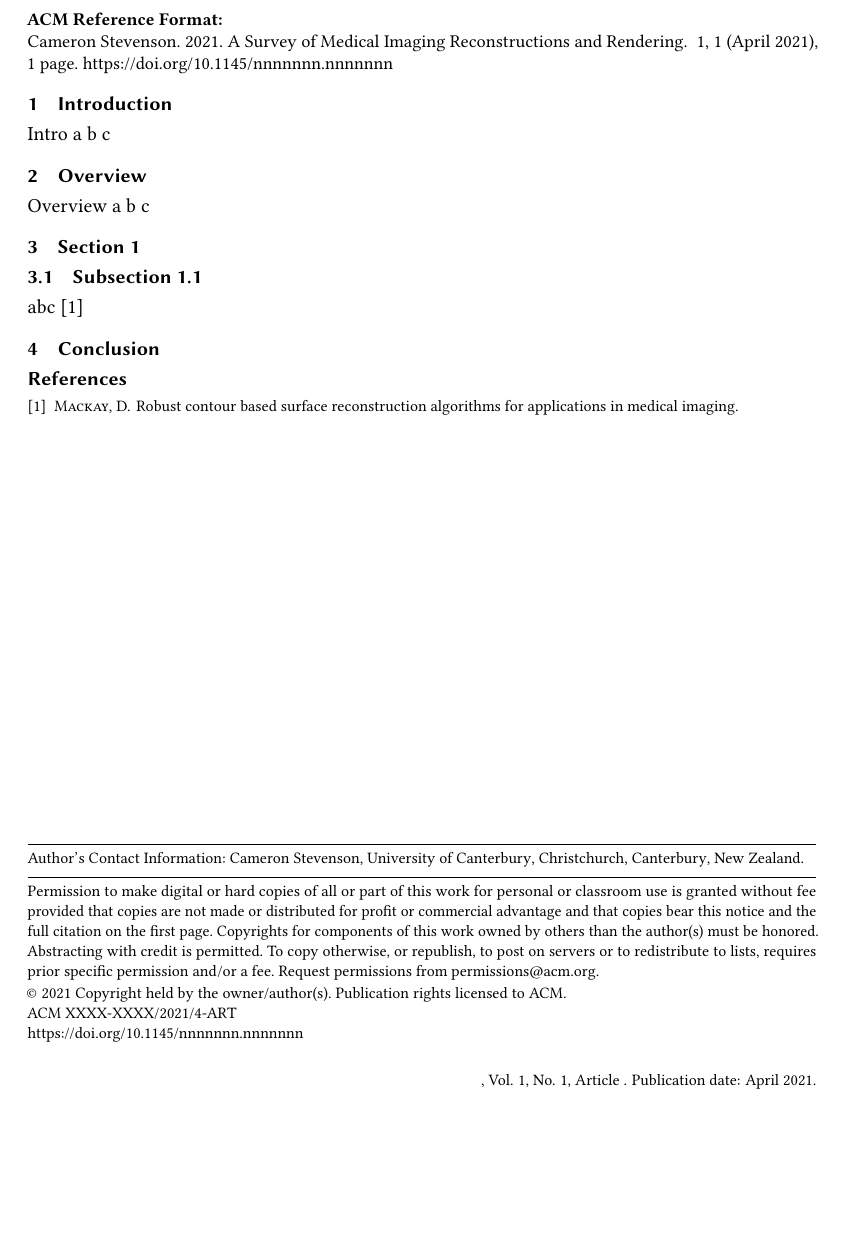
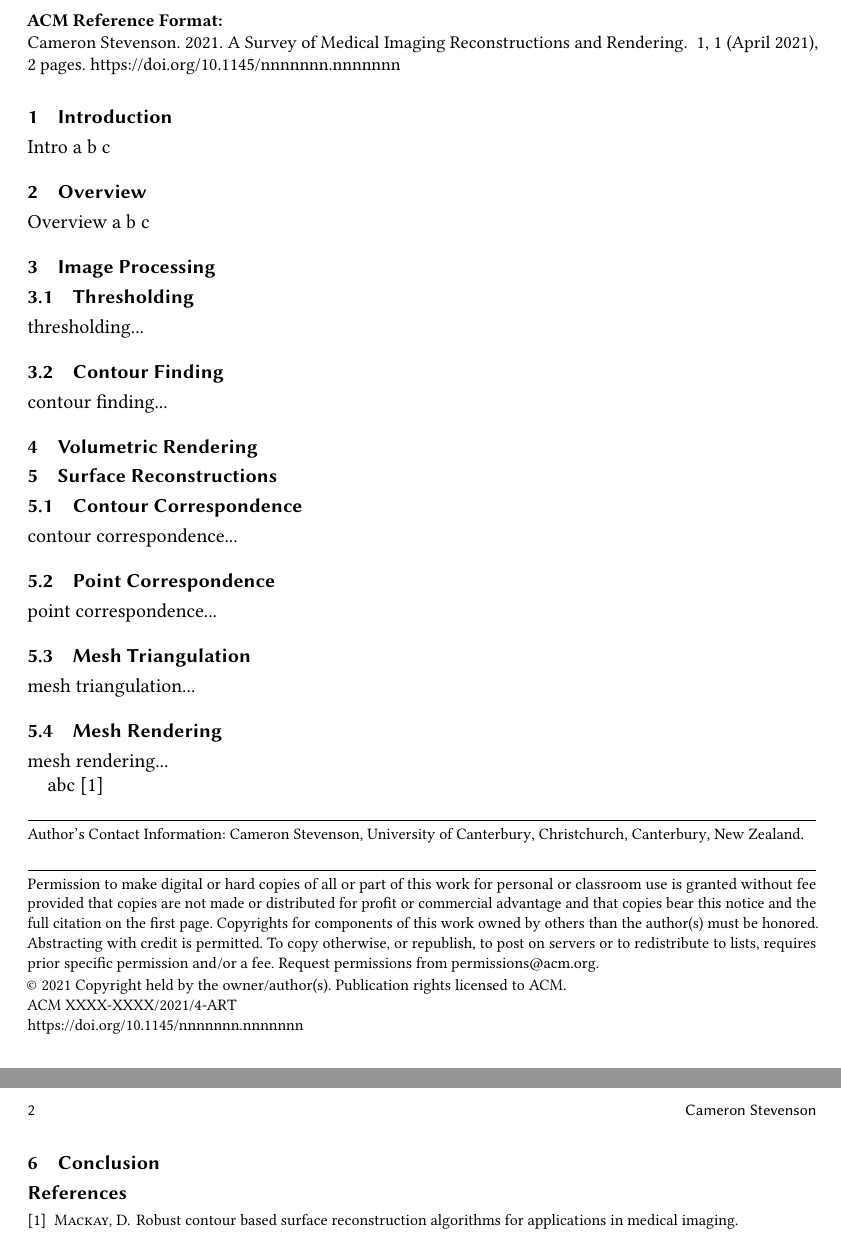
Before and after one commit to cstevenson3/cosc470writing, a LaTeX paper (survey.tex): part of the page before the commit and two parts of pages 1 and 2 of 2 after it, the two joined at a grey line, cut so that both start at the same text, the shorter picture padded with empty space. Compiled offline with pdfLaTeX.

Commit message:
Filled in headers

```diff
--- a/survey.tex
+++ b/survey.tex
@@ -25,9 +25,28 @@ Intro a b c
 
 Overview a b c
 
-\section{Section 1}
+\section{Image Processing}
 
-\subsection{Subsection 1.1}
+\subsection{Thresholding}
+thresholding...
+
+\subsection{Contour Finding}
+contour finding...
+
+\section{Volumetric Rendering}
+
+\section{Surface Reconstructions}
+\subsection{Contour Correspondence}
+contour correspondence...
+
+\subsection{Point Correspondence}
+point correspondence...
+
+\subsection{Mesh Triangulation}
+mesh triangulation...
+
+\subsection{Mesh Rendering}
+mesh rendering...
 
 abc \cite{mackay2019robust}
 
```
Also changed, not shown: survey.pdf, 4 other files.
